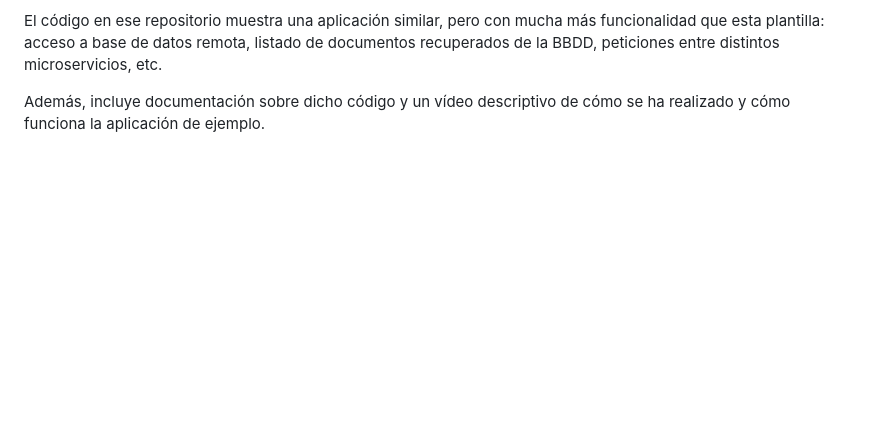
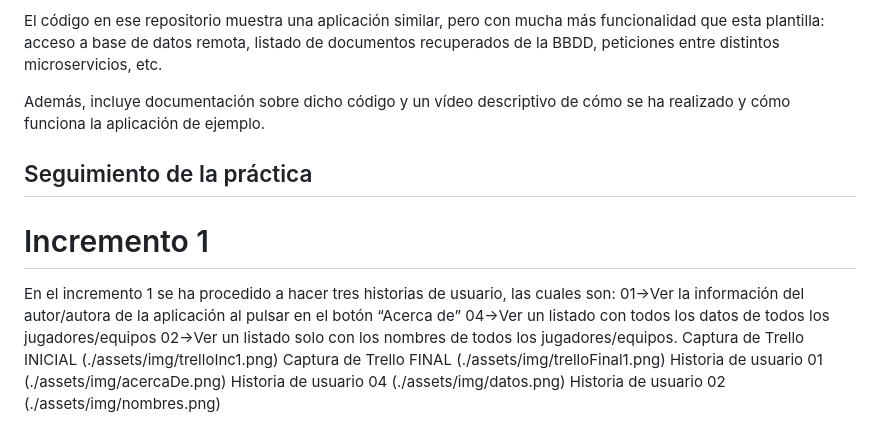
Before and after one commit to UJA-DAGIL-22-23/dagil-2022-2023-practica-3-jfet0001, a Markdown page: README.md, the part around the change. Drawn GitHub-style; blank space fills up the shorter version.

Commit message:
Fichero readme modificado Incremento 1

```diff
--- a/README.md
+++ b/README.md
@@ -436,3 +436,20 @@ https://github.com/UJA-Desarrollo-Agil/descripcion-proyecto-microservicios-perso
 El código en ese repositorio muestra una aplicación similar, pero con mucha más funcionalidad que esta plantilla: acceso a base de datos remota, listado de documentos recuperados de la BBDD, peticiones entre distintos microservicios, etc.
 
 Además, incluye documentación sobre dicho código y un vídeo descriptivo de cómo se ha realizado y cómo funciona la aplicación de ejemplo.
+
+## Seguimiento de la práctica
+# Incremento 1
+En el incremento 1 se ha procedido a hacer tres historias de usuario, las cuales son:
+01->Ver la información del autor/autora de la aplicación al pulsar en el botón “Acerca de”
+04->Ver un listado con todos los datos de todos los jugadores/equipos
+02->Ver un listado solo con los nombres de todos los jugadores/equipos.
+Captura de Trello INICIAL
+(./assets/img/trelloInc1.png)
+Captura de Trello FINAL
+(./assets/img/trelloFinal1.png)
+Historia de usuario 01
+(./assets/img/acercaDe.png)
+Historia de usuario 04
+(./assets/img/datos.png)
+Historia de usuario 02
+(./assets/img/nombres.png)
```
Also changed, not shown: assets/img/acercaDe.png (added), assets/img/datos.png (added), assets/img/nombres.png (added), assets/img/trelloFinal1.png (added), assets/img/trelloInc1.png (added).
